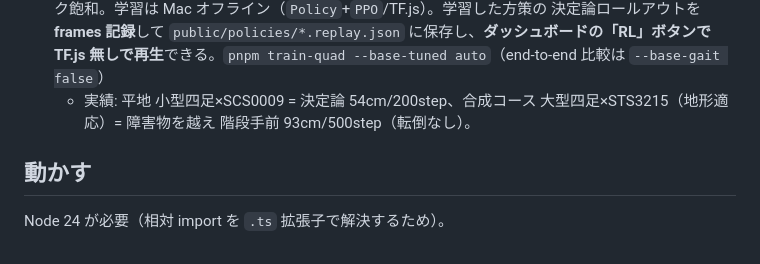
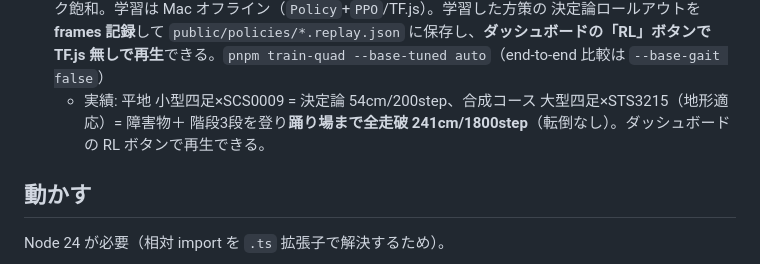
Before and after one commit to syuhei176/robot-simulation, a Markdown page: README.md, the part around the change. GitHub-like rendering.

Commit message:
Update README: combined-course RL now fully traverses to 241cm
Co-Authored-By: Claude Opus 4.8 <noreply@anthropic.com>

```diff
--- a/README.md
+++ b/README.md
@@ -39,8 +39,8 @@
   報酬＝前進−傾き−行動エネルギー−トルク飽和。学習は Mac オフライン（`Policy`+`PPO`/TF.js）。学習した方策の
   決定論ロールアウトを **frames 記録**して `public/policies/*.replay.json` に保存し、**ダッシュボードの「RL」ボタンで
   TF.js 無しで再生**できる。`pnpm train-quad --base-tuned auto`（end-to-end 比較は `--base-gait false`）
-  - 実績: 平地 小型四足×SCS0009 = 決定論 54cm/200step、合成コース 大型四足×STS3215（地形適応）= 障害物を越え
-    階段手前 93cm/500step（転倒なし）。
+  - 実績: 平地 小型四足×SCS0009 = 決定論 54cm/200step、合成コース 大型四足×STS3215（地形適応）= 障害物＋
+    階段3段を登り**踊り場まで全走破 241cm/1800step**（転倒なし）。ダッシュボードの RL ボタンで再生できる。
 
 ## 動かす
 
```
